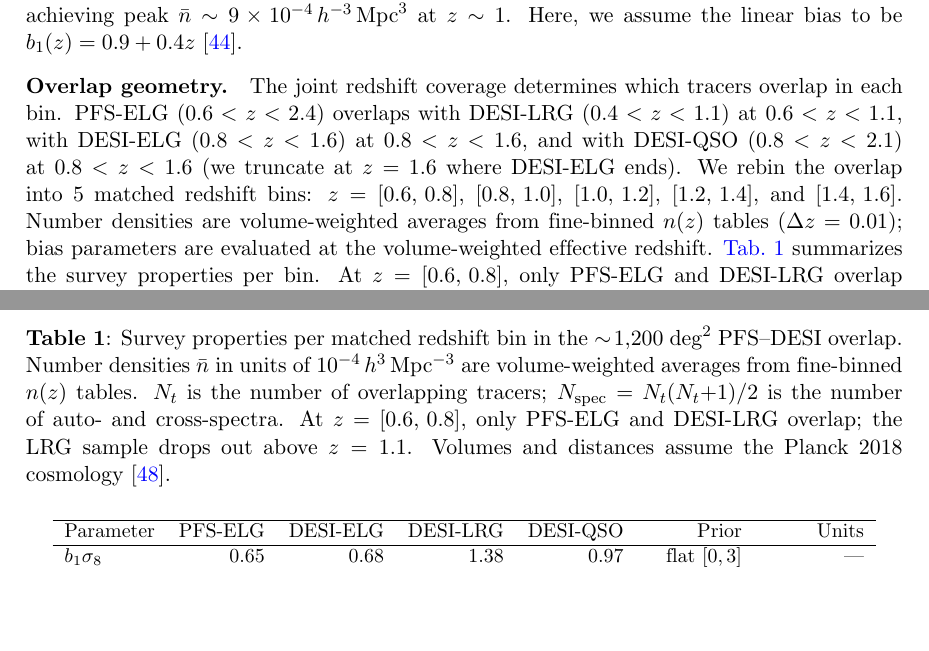
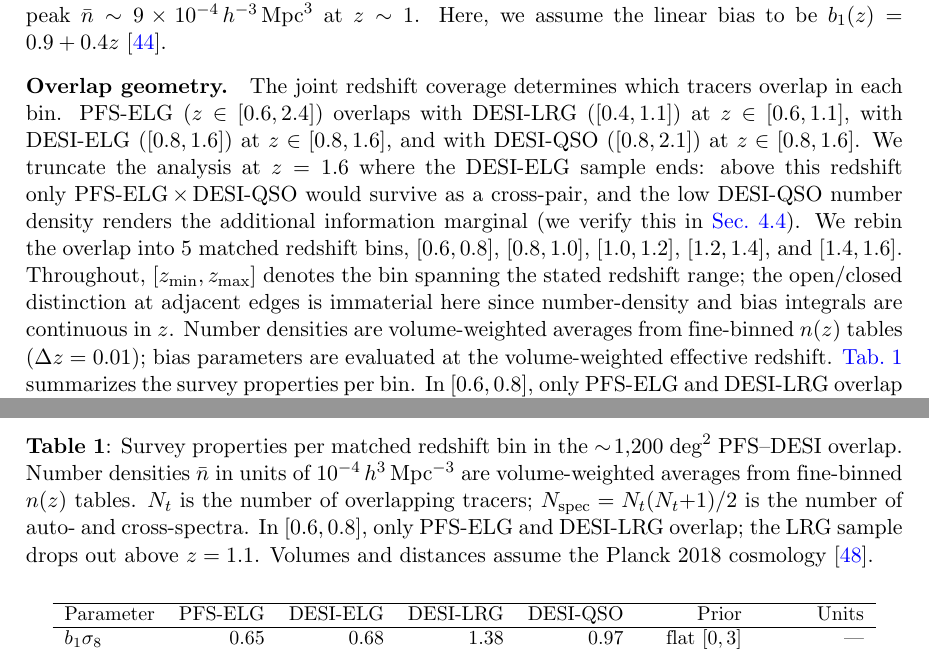
Before and after one commit to MinhMPA/PFSxDESI-multi-fish, a LaTeX document (paper/PFSxDESI-multi-fish.tex): two parts of pages 7 and 8 of 27, joined at a grey line, cut so that both start at the same text, the shorter picture padded with empty space. Compiled offline with pdfLaTeX; a missing bibliography style is replaced by a similar one.

Commit message:
prose+notation: motivate z=1.6 truncation; unify redshift-range notation
Sec. 3.1 'Overlap geometry' paragraph: state explicitly why we
truncate the analysis at z=1.6 (above this, only PFS-ELG x DESI-QSO
survives as a cross-pair, and the low DESI-QSO number density
renders the additional information marginal -- verified in
Sec. 4.3). Previously the paragraph only cited the DESI-ELG cutoff
as the trigger without surfacing the cost-benefit reasoning.

Notation harmonization (paper-wide, ~25 sites):

  - Continuous redshift ranges:  '0.4 < z < 2.1'  ->  'z \in [0.4, 2.1]'
  - Bin labels (shorthand):      'z = [0.6, 0.8]' ->  '[0.6, 0.8]'

The two forms used to coexist (17 instances of the inequality form
for survey/scenario coverage, 7 instances of the 'z = [X, Y]' form
for bin labels), which is mathematically inequivalent at the
endpoints (open vs closed) and looks inconsistent on the page. The
new convention is uniform: 'z \in [X, Y]' for ranges, bare '[X, Y]'
for bin labels. A one-sentence note in Sec. 3.1 records that the
open/closed distinction at adjacent bin edges is immaterial for
continuous n(z) and bias integrals.

The 'z = [X, Y]' form was also mathematically incorrect (z does not
equal a set); the new form drops it entirely.

Build clean (27 pages).

```diff
--- a/paper/PFSxDESI-multi-fish.tex
+++ b/paper/PFSxDESI-multi-fish.tex
@@ -120,7 +120,7 @@ in a single volume-partitioned joint Fisher.
 We forecast across the \(14{,}000\;\text{deg}^2\) Dark Energy
 Spectroscopic Instrument (DESI) footprint, with the
 \(\sim\!1{,}200\;\text{deg}^2\) Prime Focus Spectrograph (PFS) overlap
-at \(0.6<z<1.6\) contributing up to 4 tracers (PFS-ELG, DESI-ELG,
+at \(z\in[0.6,1.6]\) contributing up to 4 tracers (PFS-ELG, DESI-ELG,
 DESI-LRG, DESI-QSO).
 The internal-DESI channel (combining LRG, ELG, and QSO across the full
 footprint) provides the bulk of the gain, improving \(\sigma(f\se)\) by
@@ -495,23 +495,30 @@ lowest bias of the 3 and the same-population partner of PFS-ELG.
 \paragraph{PFS.}
 The Subaru Prime Focus Spectrograph~\cite{Takada:2014pfs} will survey
 \(\sim\!1{,}200\;\text{deg}^2\) with an ELG sample spanning
-\(0.6<z<2.4\), reaching \(\sim\!1\;\text{mag}\) deeper in [OII] flux
+\(z\in[0.6,2.4]\), reaching \(\sim\!1\;\text{mag}\) deeper in [OII] flux
 than DESI and achieving peak \(\nbar\sim 9\times 10^{-4}\Mpchcubed\) at
 \(z\sim 1\). Here, we assume the linear bias to be \(b_1(z)=0.9+0.4z\)~\cite{Orsi:2010obl}.
 
 \paragraph{Overlap geometry.}
 The joint redshift coverage determines which tracers overlap in
-each bin. PFS-ELG (\(0.6<z<2.4\)) overlaps with DESI-LRG
-(\(0.4<z<1.1\)) at \(0.6<z<1.1\), with DESI-ELG
-(\(0.8<z<1.6\)) at \(0.8<z<1.6\), and with DESI-QSO
-(\(0.8<z<2.1\)) at \(0.8<z<1.6\) (we truncate at
-\(z=1.6\) where DESI-ELG ends).
-We rebin the overlap into 5 matched redshift bins:
-\(z=[0.6,\,0.8]\), \([0.8,\,1.0]\), \([1.0,\,1.2]\),
-\([1.2,\,1.4]\), and \([1.4,\,1.6]\).
+each bin. PFS-ELG (\(z\in[0.6,2.4]\)) overlaps with DESI-LRG
+(\([0.4,1.1]\)) at \(z\in[0.6,1.1]\), with DESI-ELG
+(\([0.8,1.6]\)) at \(z\in[0.8,1.6]\), and with DESI-QSO
+(\([0.8,2.1]\)) at \(z\in[0.8,1.6]\). We truncate the
+analysis at \(z=1.6\) where the DESI-ELG sample ends: above
+this redshift only PFS-ELG\,\(\times\)\,DESI-QSO would survive
+as a cross-pair, and the low DESI-QSO number density renders
+the additional information marginal (we verify this in
+\cref{sec:results_sensitivity}).
+We rebin the overlap into 5 matched redshift bins,
+\([0.6,0.8]\), \([0.8,1.0]\), \([1.0,1.2]\), \([1.2,1.4]\),
+and \([1.4,1.6]\). Throughout, \([z_{\min},z_{\max}]\) denotes
+the bin spanning the stated redshift range; the open/closed
+distinction at adjacent edges is immaterial here since
+number-density and bias integrals are continuous in \(z\).
 Number densities are volume-weighted averages from
 fine-binned \(n(z)\) tables (\(\Delta z=0.01\)); bias parameters are evaluated
 at the volume-weighted effective redshift.
-\Cref{tab:surveys} summarizes the survey properties per bin. At
-\(z=[0.6,\,0.8]\), only PFS-ELG and DESI-LRG overlap
+\Cref{tab:surveys} summarizes the survey properties per bin. In
+\([0.6,0.8]\), only PFS-ELG and DESI-LRG overlap
 (\(N_t=2\), \(N_{\rm spec}=3\)).
@@ -539,7 +546,7 @@ Number densities $\nbar$ in units of
 $10^{-4}\,h^3\,\text{Mpc}^{-3}$ are volume-weighted averages from
 fine-binned $n(z)$ tables. $N_t$ is the number of overlapping tracers;
 $N_{\rm spec} = N_t(N_t{+}1)/2$ is the number of auto- and
-cross-spectra. At $z=[0.6,\,0.8]$, only PFS-ELG and DESI-LRG
+cross-spectra. In $[0.6,0.8]$, only PFS-ELG and DESI-LRG
 overlap; the LRG sample drops out above $z=1.1$.
 Volumes and distances assume the Planck 2018
 cosmology~\cite{Planck:2018params}.}
@@ -841,4 +848,3 @@ Number densities $\nbar$ are volume-weighted averages from fine-binned
 $n(z)$ tables; $b_1$ values are evaluated at the effective redshift; $V$ values assume the full $14{,}000\;\text{deg}^2$ footprint and
 Planck 2018 cosmology.
 LRG1 lies entirely below the PFS redshift range ($z<0.6$) and uses
-broad priors. LRG2 overlaps one calibration bin $z=[0.6,0.8]$; the
```
Also changed, not shown: paper/PFSxDESI-multi-fish.tex (39 more changed lines).
